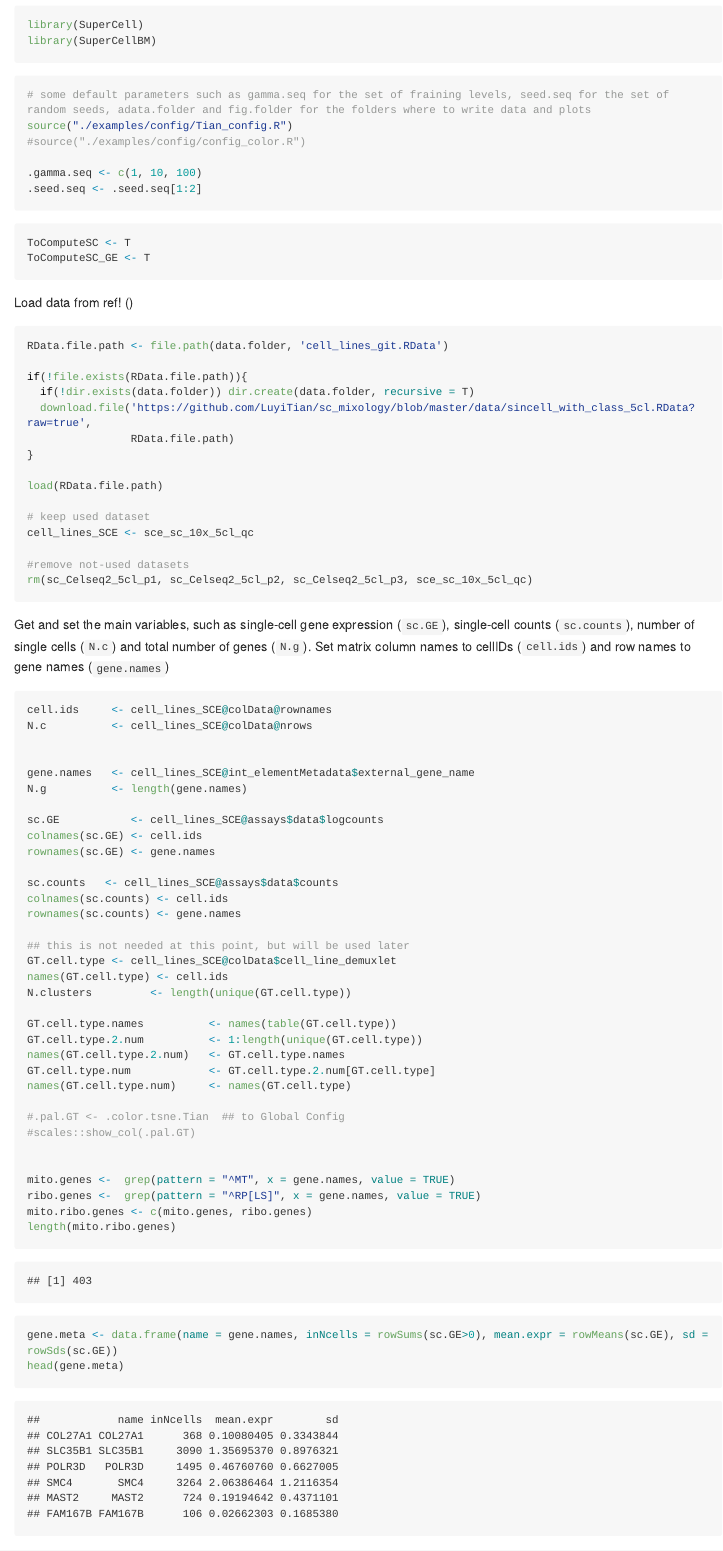
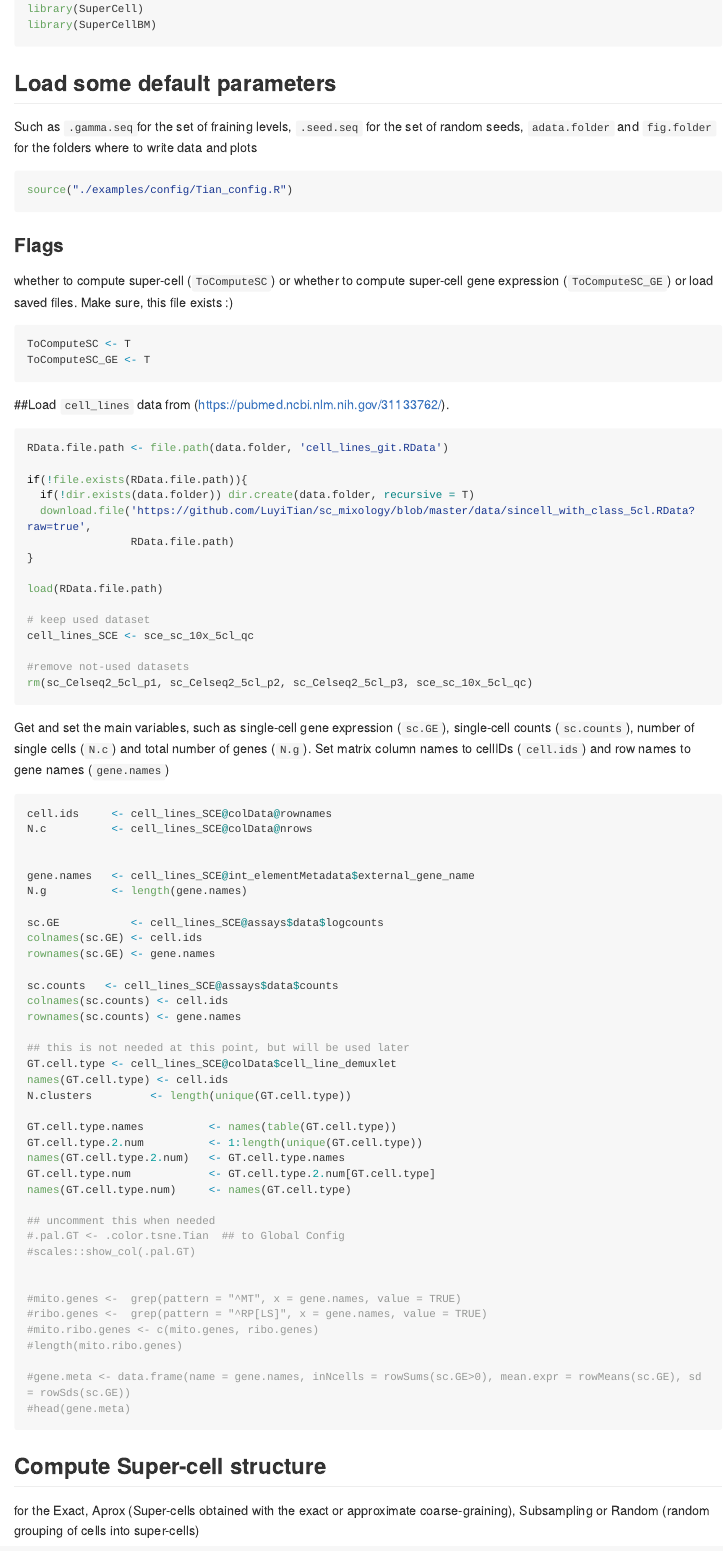
Before and after one commit to mariiabilous/SuperCellBM, an R Markdown document (README.Rmd): the page in a window 1100 px wide, from 2000 px down before the commit and from 330 px down after it, so that both start at the same text. The pictures show the output file README.md that the author committed with the source, drawn offline in the style of GitHub; long lines of code are wrapped.

Commit message:
updated README

````diff
--- a/README.Rmd
+++ b/README.Rmd
@@ -17,19 +27,17 @@ library(SuperCellBM)
+## Load some default parameters
+Such as `.gamma.seq`for the set of fraining levels, `.seed.seq` for the set of random seeds, `adata.folder` and `fig.folder` for the folders where to write data and plots
 ```{r config files}
-# some default parameters such as gamma.seq for the set of fraining levels, seed.seq for the set of random seeds, adata.folder and fig.folder for the folders where to write data and plots
 source("./examples/config/Tian_config.R")
-#source("./examples/config/config_color.R")
-
-.gamma.seq <- c(1, 10, 100)
-.seed.seq <- .seed.seq[1:2]
 ```
 
-
+### Flags
+whether to compute super-cell (`ToComputeSC`) or whether to compute super-cell gene expression (`ToComputeSC_GE`) or load saved files. Make sure, this file exists :)
 ```{r flags}
 ToComputeSC <- T
 ToComputeSC_GE <- T
 ```
 
-Load data from ref! ()
+##Load `cell_lines` data from \link[Tian et al., 2019](https://pubmed.ncbi.nlm.nih.gov/31133762/).
 ```{r load data }
 RData.file.path <- file.path(data.folder, 'cell_lines_git.RData')
 
@@ -78,17 +86,18 @@ names(GT.cell.type.2.num)   <- GT.cell.type.names
 GT.cell.type.num            <- GT.cell.type.2.num[GT.cell.type]
 names(GT.cell.type.num)     <- names(GT.cell.type)
 
+## uncomment this when needed
 #.pal.GT <- .color.tsne.Tian  ## to Global Config
 #scales::show_col(.pal.GT)
 
 
-mito.genes <-  grep(pattern = "^MT", x = gene.names, value = TRUE)
-ribo.genes <-  grep(pattern = "^RP[LS]", x = gene.names, value = TRUE)
-mito.ribo.genes <- c(mito.genes, ribo.genes)
-length(mito.ribo.genes)
+#mito.genes <-  grep(pattern = "^MT", x = gene.names, value = TRUE)
+#ribo.genes <-  grep(pattern = "^RP[LS]", x = gene.names, value = TRUE)
+#mito.ribo.genes <- c(mito.genes, ribo.genes)
+#length(mito.ribo.genes)
 
-gene.meta <- data.frame(name = gene.names, inNcells = rowSums(sc.GE>0), mean.expr = rowMeans(sc.GE), sd = rowSds(sc.GE))
-head(gene.meta)
+#gene.meta <- data.frame(name = gene.names, inNcells = rowSums(sc.GE>0), mean.expr = rowMeans(sc.GE), sd = rowSds(sc.GE))
+#head(gene.meta)
 
 ```
 
````
Also changed, not shown: README.md, README.Rmd (12 more changed lines).
